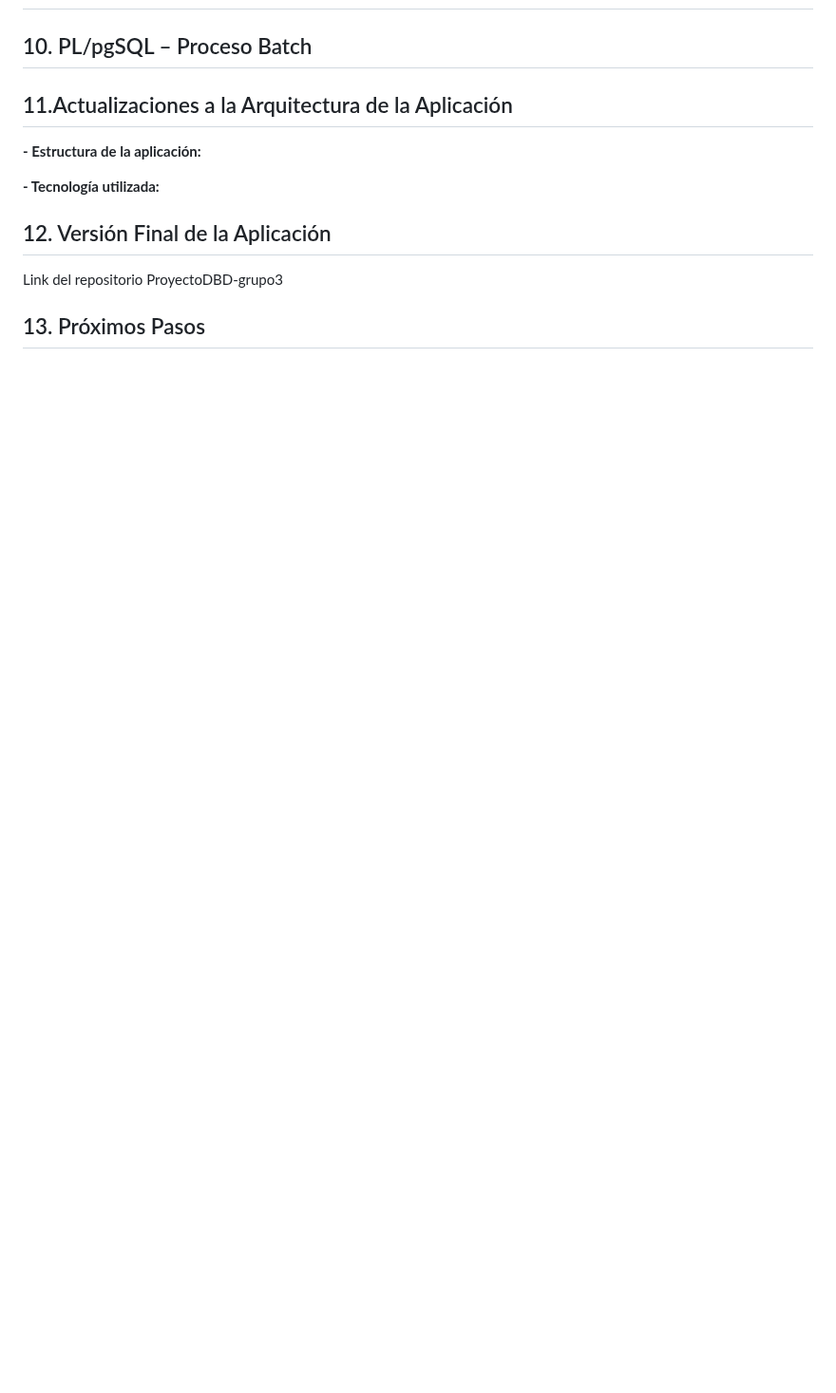
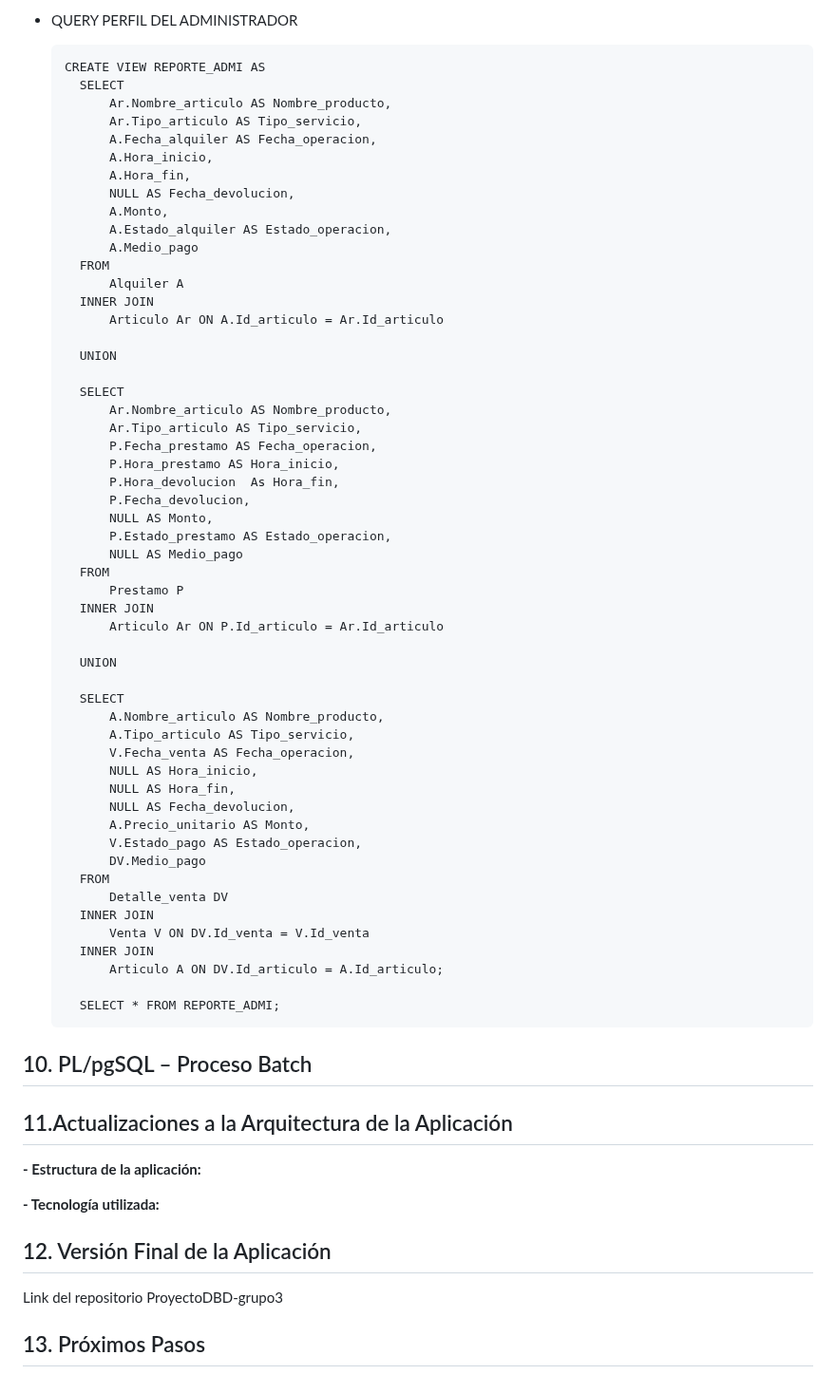
Before and after one commit to Dafi-18/DBD-Grupo-3, a Markdown page: README.md, the part around one of its changes. Shown at 95% size. GitHub-like rendering; blank space fills up the shorter version.

```diff
--- a/README.md
+++ b/README.md
@@ -920,3 +987,58 @@ Para ver el prototipo debe ingresar al siguiente enlace:
+- QUERY PERFIL DEL ADMINISTRADOR
+
+      CREATE VIEW REPORTE_ADMI AS
+        SELECT
+            Ar.Nombre_articulo AS Nombre_producto,
+            Ar.Tipo_articulo AS Tipo_servicio,
+            A.Fecha_alquiler AS Fecha_operacion,
+            A.Hora_inicio,
+            A.Hora_fin,
+        	NULL AS Fecha_devolucion,
+        	A.Monto,
+            A.Estado_alquiler AS Estado_operacion,
+        	A.Medio_pago
+        FROM
+            Alquiler A
+        INNER JOIN
+            Articulo Ar ON A.Id_articulo = Ar.Id_articulo
+
+        UNION
+
+        SELECT
+            Ar.Nombre_articulo AS Nombre_producto,
+            Ar.Tipo_articulo AS Tipo_servicio,
+            P.Fecha_prestamo AS Fecha_operacion,
+            P.Hora_prestamo AS Hora_inicio,
+        	P.Hora_devolucion  As Hora_fin,
+            P.Fecha_devolucion,
+        	NULL AS Monto,
+            P.Estado_prestamo AS Estado_operacion,
+        	NULL AS Medio_pago
+        FROM
+            Prestamo P
+        INNER JOIN
+            Articulo Ar ON P.Id_articulo = Ar.Id_articulo
+
+        UNION
+
+        SELECT
+            A.Nombre_articulo AS Nombre_producto,
+            A.Tipo_articulo AS Tipo_servicio,
+            V.Fecha_venta AS Fecha_operacion,
+        	NULL AS Hora_inicio,
+        	NULL AS Hora_fin,
+        	NULL AS Fecha_devolucion,
+            A.Precio_unitario AS Monto,
+            V.Estado_pago AS Estado_operacion,
+        	DV.Medio_pago
+        FROM
+            Detalle_venta DV
+        INNER JOIN
+            Venta V ON DV.Id_venta = V.Id_venta
+        INNER JOIN
+            Articulo A ON DV.Id_articulo = A.Id_articulo;
+
+        SELECT * FROM REPORTE_ADMI;
 
 
 ## 10. PL/pgSQL – Proceso Batch
```
Also changed, not shown: other parts of README.md (+67 -0 lines).
